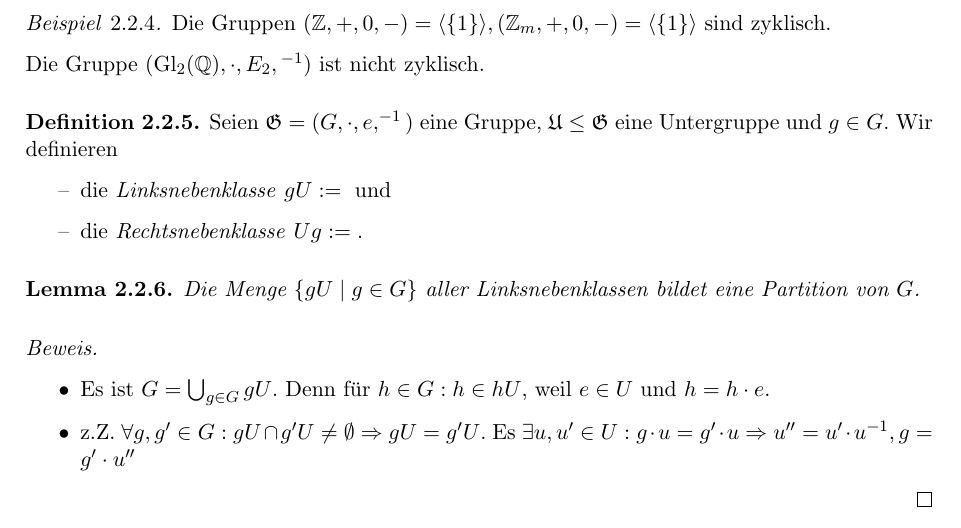
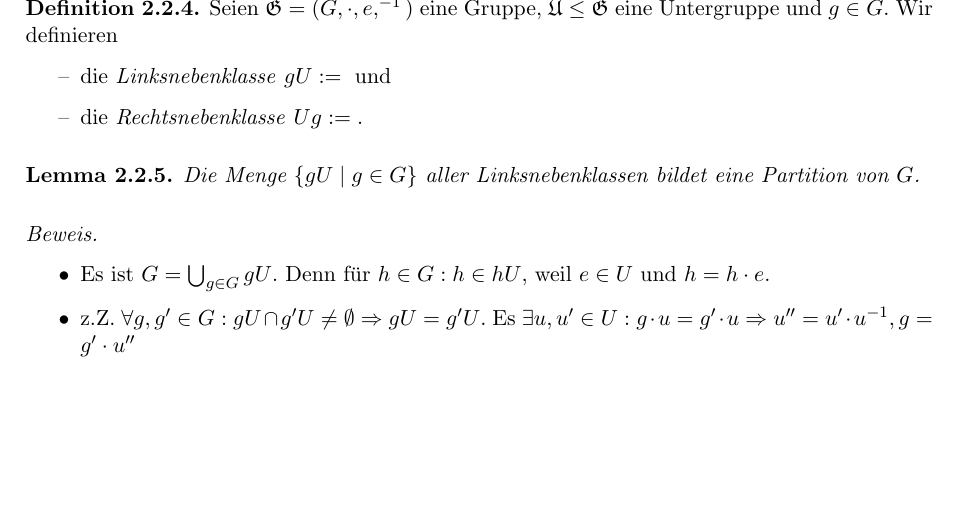
Before and after one commit to epsilon-equals-zero/algebra-2023s-vorlesung, a LaTeX document (src/document.tex, which reads src/02-elementare-strukturentheorie/gruppen.tex): part of page 24 of 27, cut at the place of the change, the shorter picture padded with empty space. Compiled offline with pdfLaTeX.

Commit message:
fix merge mistake

```diff
--- a/src/02-elementare-strukturentheorie/gruppen.tex
+++ b/src/02-elementare-strukturentheorie/gruppen.tex
@@ -23,12 +23,6 @@
         \item Die Gruppen $(\mathbb{Z}, +, 0, -) = \langle\{1\}\rangle, (\mathbb{Z}_m, +, 0, -) = \langle\{1\}\rangle$ sind zyklisch.
         \item Die Gruppe $(\Gl_2(\mathbb{Q}), \cdot, E_2, {}^{-1})$ ist \emph{nicht} zyklisch, da -- wie wir noch sehen werden -- zyklische Gruppen abelsch sind.
     \end{enumerate}
-\end{example}
-
-\begin{example}
-    Die Gruppen $(\mathbb{Z}, +, 0, -) = \langle\{1\}\rangle, (\mathbb{Z}_m, +, 0, -) = \langle\{1\}\rangle$ sind zyklisch.
-
-    Die Gruppe $(\Gl_2(\mathbb{Q}), \cdot, E_2, {}^{-1})$ ist nicht zyklisch.
 \end{example}
 
 \begin{definition}
```
